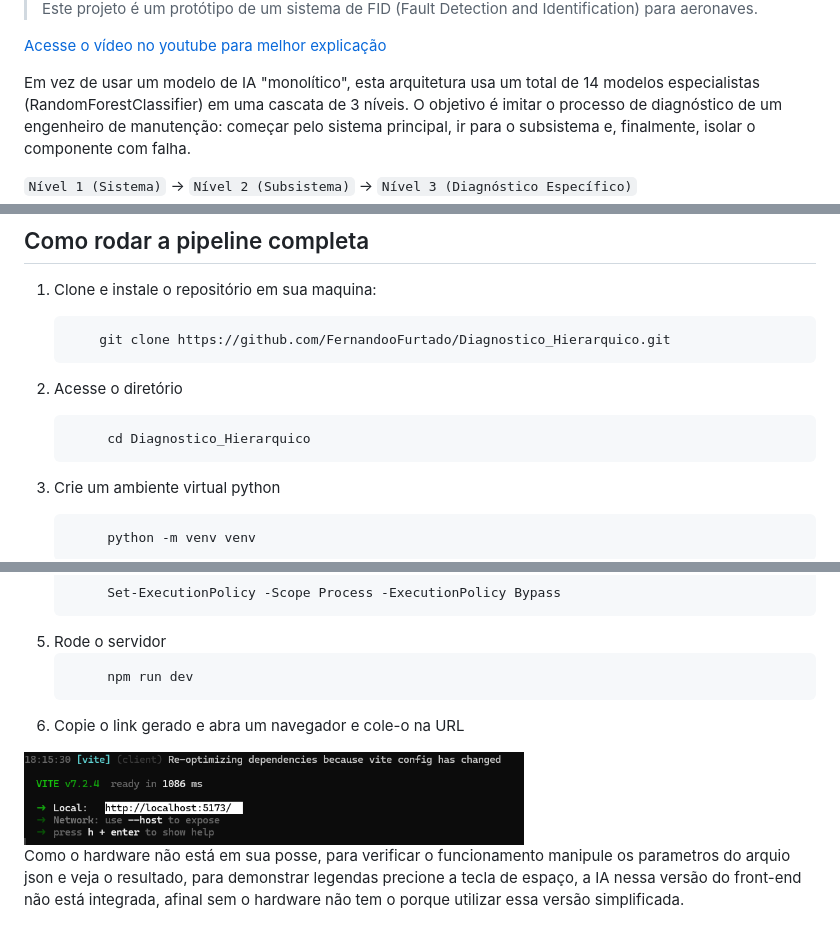
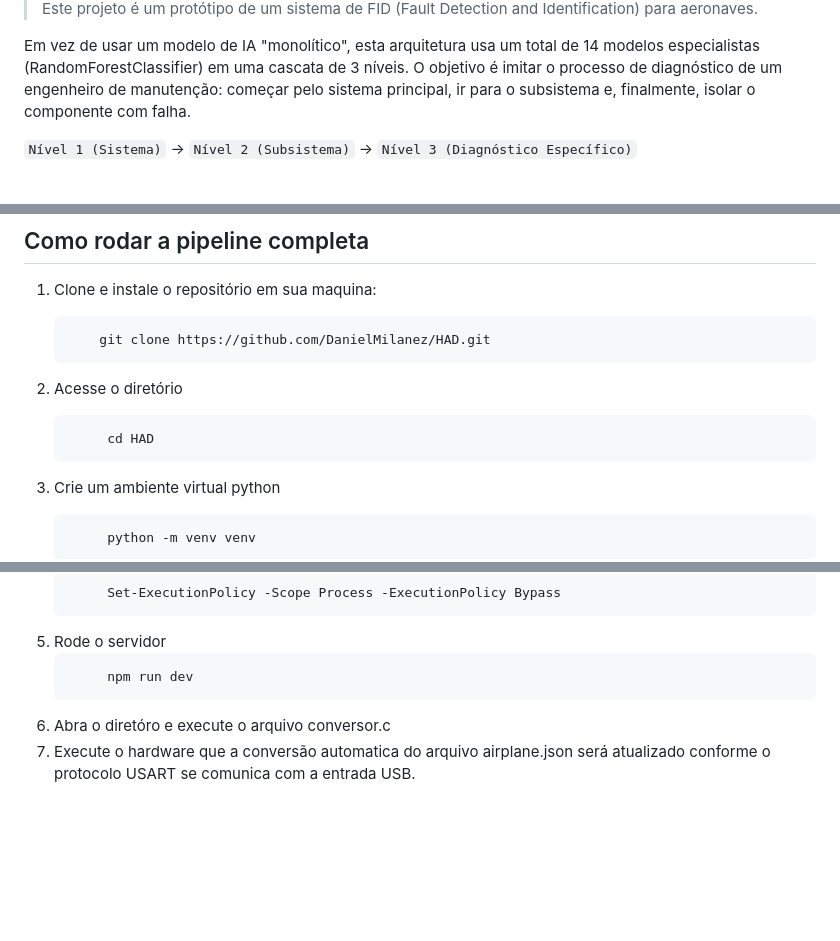
Before and after one commit to FernandooFurtado/Diagnostico_Hierarquico, a Markdown page: README.md, 3 parts joined by grey strips. GitHub-like rendering; blank space fills up the shorter version.

Commit message:
Atualizando arquivo README.md para entrega final

````diff
--- a/README.md
+++ b/README.md
@@ -7,7 +2,6 @@
 
 > Este projeto é um protótipo de um sistema de FID (Fault Detection and Identification) para aeronaves.
 
-[Acesse o vídeo no youtube para melhor explicação](https://www.youtube.com/watch?v=6BKYYs_KToA)
 
 Em vez de usar um modelo de IA "monolítico", esta arquitetura usa um total de 14 modelos especialistas (RandomForestClassifier) em uma cascata de 3 níveis. O objetivo é imitar o processo de diagnóstico de um engenheiro de manutenção: começar pelo sistema principal, ir para o subsistema e, finalmente, isolar o componente com falha.
 
@@ -104,11 +97,11 @@ Esses parâmetros representam medidas típicas coletadas por sistemas embarcados
 
 1. Clone e instale o repositório em sua maquina:
     ```Bash
-        git clone https://github.com/FernandooFurtado/Diagnostico_Hierarquico.git
+        git clone https://github.com/DanielMilanez/HAD.git
     ```
 1. Acesse o diretório
    ```Bash
-        cd Diagnostico_Hierarquico
+        cd HAD
    ```
 1. Crie um ambiente virtual python
    ```Bash
@@ -150,10 +143,5 @@ Esses parâmetros representam medidas típicas coletadas por sistemas embarcados
    ```
         npm run dev
    ```
-5. Copie o link gerado e abra um navegador e cole-o na URL
-<div style="text-align: center;">
-<img src="img/localhost.png" alt="localhost.png" width="500"/>
-</div>
-
-
-Como o hardware não está em sua posse, para verificar o funcionamento manipule os parametros do arquio json e veja o resultado, para demonstrar legendas precione a tecla de espaço, a IA nessa versão do front-end não está integrada, afinal sem o hardware não tem o porque utilizar essa versão simplificada.
+5. Abra o diretóro e execute o arquivo conversor.c
+6. Execute o hardware que a conversão automatica do arquivo airplane.json será atualizado conforme o protocolo USART se comunica com a entrada USB.
````
Also changed, not shown: other parts of README.md (+2 -8 lines).
